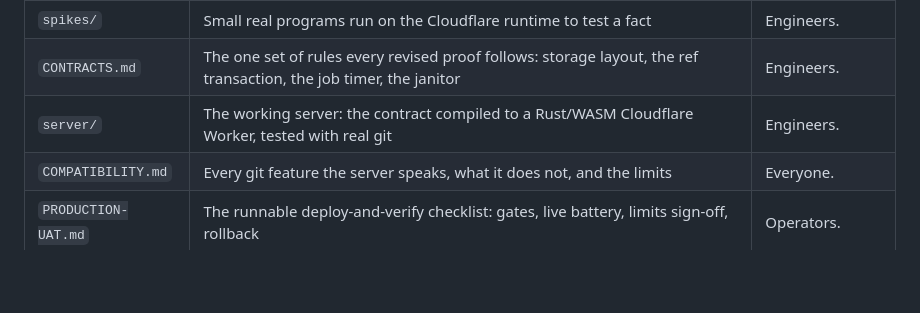
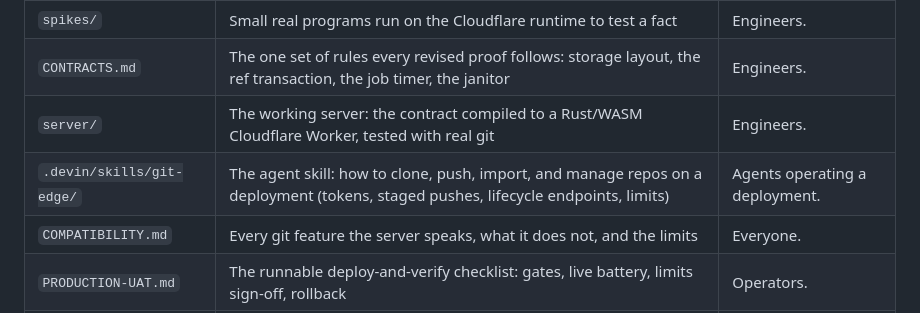
Before and after one commit to idl3/git-edge, a Markdown page: README.md, the part around the change. Rendered like a GitHub page; blank space fills up the shorter version.

Commit message:
docs: agent skill for operating a git-edge deployment
Covers credentials (helpers, never URL-embedded tokens), per-repo token
minting via _admin/tokens, the staged-push recipe for >~80 MiB imports,
the public/delete/pin/export lifecycle, _state introspection, and the
verified limit table — every endpoint and error string checked against
server/src/edge/mod.rs and tests/conformance/run.sh.

```diff
--- a/README.md
+++ b/README.md
@@ -61,6 +61,7 @@ The 56 proofs were written in TypeScript. We then asked whether the server can b
 | `spikes/` | Small real programs run on the Cloudflare runtime to test a fact | Engineers. |
 | `CONTRACTS.md` | The one set of rules every revised proof follows: storage layout, the ref transaction, the job timer, the janitor | Engineers. |
 | `server/` | The working server: the contract compiled to a Rust/WASM Cloudflare Worker, tested with real git | Engineers. |
+| `.devin/skills/git-edge/` | The agent skill: how to clone, push, import, and manage repos on a deployment (tokens, staged pushes, lifecycle endpoints, limits) | Agents operating a deployment. |
 | `COMPATIBILITY.md` | Every git feature the server speaks, what it does not, and the limits | Everyone. |
 | `PRODUCTION-UAT.md` | The runnable deploy-and-verify checklist: gates, live battery, limits sign-off, rollback | Operators. |
 | `ROADMAP.md` | Prioritized backlog scoped to the agent-built small/disposable-app profile, plus the atlas-core/grain-core fit benchmark | Everyone. |
```
Also changed, not shown: 1 other file.
